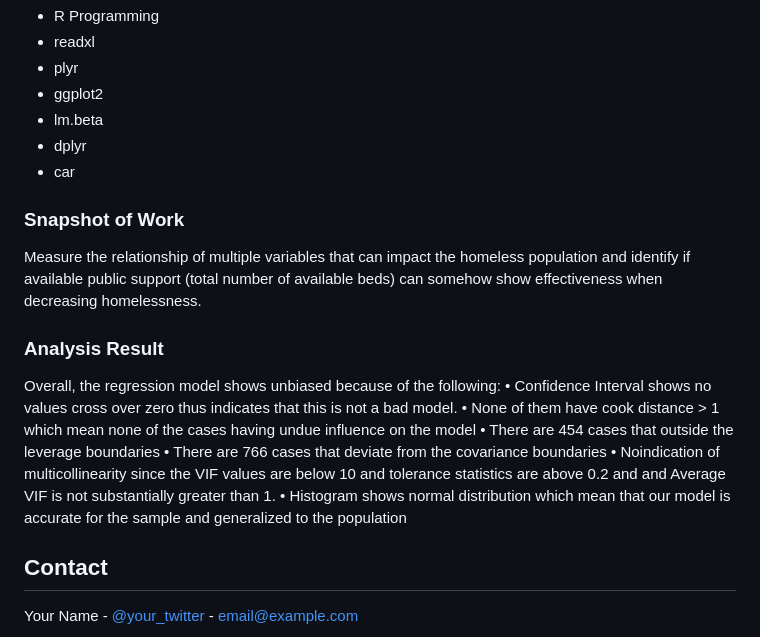
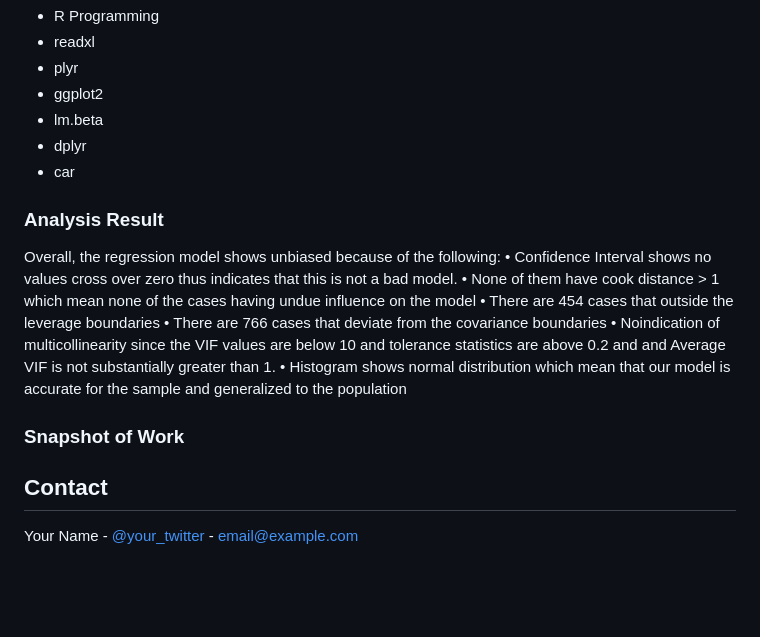
Before and after one commit to Tutay0913JP/Data_Science_Projects, a Markdown page: HousingData_Analysis/README.md, the part around the change. Rendered like a GitHub page; blank space fills up the shorter version.

```diff
--- a/HousingData_Analysis/README.md
+++ b/HousingData_Analysis/README.md
@@ -25,11 +25,6 @@ This assignment performed a single and multiple regression models to predict hou
 * car
 
 <!-- GETTING STARTED -->
-### Snapshot of Work
- Measure the relationship of multiple variables that can impact the homeless population and identify if  available public support (total number of available beds) can somehow show effectiveness when decreasing
-homelessness.
-
-
 ### Analysis Result
  Overall, the regression model shows unbiased because of the following:
  • Confidence Interval shows no values cross over zero thus indicates that this is not a bad model.
@@ -40,6 +35,10 @@ homelessness.
  • Histogram shows normal distribution which mean that our model is accurate for the sample and  generalized to the population
 
 <!-- CONTACT -->
+
+### Snapshot of Work
+
+
 ## Contact
 
 Your Name - [@your_twitter](https://twitter.com/your_username) - email@example.com
```
